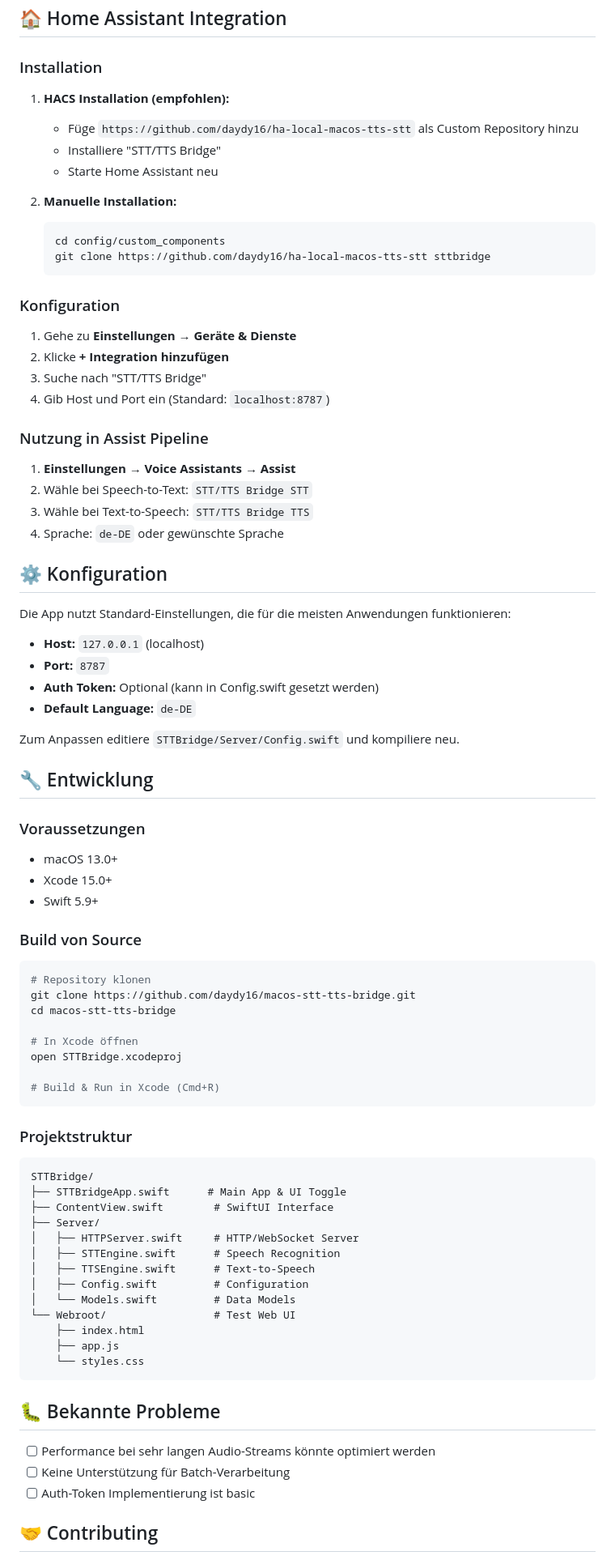
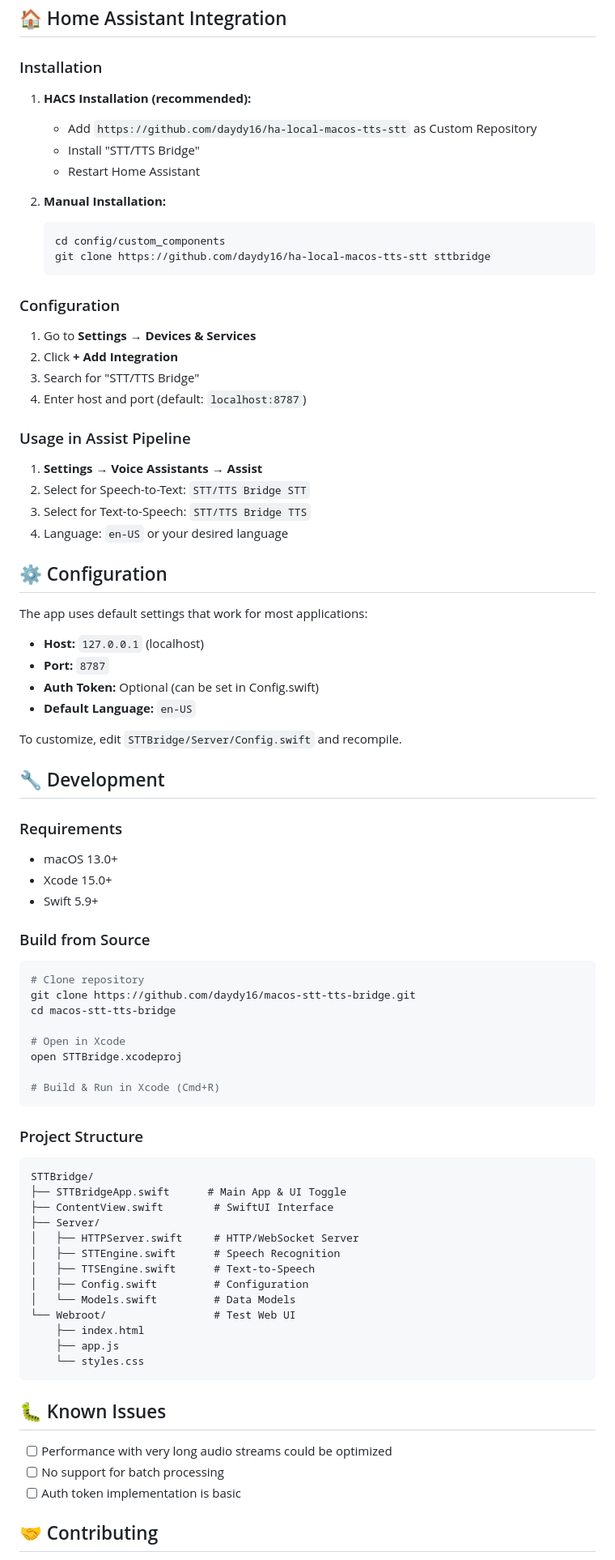
Before and after one commit to daydy16/macos-stt-tts-bridge, a Markdown page: README.md, the part around one of its changes. Shown at 81% size. Rendered like a GitHub page.

Commit message:
Update README.md for English localization and improved clarity

````diff
--- a/README.md
+++ b/README.md
@@ -121,64 +127,65 @@ ws.onmessage = (event) => {
 
 ### Installation
 
-1. **HACS Installation (empfohlen):**
-   - Füge `https://github.com/daydy16/ha-local-macos-tts-stt` als Custom Repository hinzu
-   - Installiere "STT/TTS Bridge"
-   - Starte Home Assistant neu
+1. **HACS Installation (recommended):**
+   - Add `https://github.com/daydy16/ha-local-macos-tts-stt` as Custom Repository
+   - Install "STT/TTS Bridge"
+   - Restart Home Assistant
 
-2. **Manuelle Installation:**
+2. **Manual Installation:**
+
    ```bash
    cd config/custom_components
    git clone https://github.com/daydy16/ha-local-macos-tts-stt sttbridge
    ```
 
-### Konfiguration
+### Configuration
 
-1. Gehe zu **Einstellungen → Geräte & Dienste**
-2. Klicke **+ Integration hinzufügen**
-3. Suche nach "STT/TTS Bridge"
-4. Gib Host und Port ein (Standard: `localhost:8787`)
+1. Go to **Settings → Devices & Services**
+2. Click **+ Add Integration**
+3. Search for "STT/TTS Bridge"
+4. Enter host and port (default: `localhost:8787`)
 
-### Nutzung in Assist Pipeline
+### Usage in Assist Pipeline
 
-1. **Einstellungen → Voice Assistants → Assist**
-2. Wähle bei Speech-to-Text: `STT/TTS Bridge STT`
-3. Wähle bei Text-to-Speech: `STT/TTS Bridge TTS`
-4. Sprache: `de-DE` oder gewünschte Sprache
+1. **Settings → Voice Assistants → Assist**
+2. Select for Speech-to-Text: `STT/TTS Bridge STT`
+3. Select for Text-to-Speech: `STT/TTS Bridge TTS`
+4. Language: `en-US` or your desired language
 
-## ⚙️ Konfiguration
+## ⚙️ Configuration
 
-Die App nutzt Standard-Einstellungen, die für die meisten Anwendungen funktionieren:
+The app uses default settings that work for most applications:
 
 - **Host:** `127.0.0.1` (localhost)
 - **Port:** `8787`
-- **Auth Token:** Optional (kann in Config.swift gesetzt werden)
-- **Default Language:** `de-DE`
+- **Auth Token:** Optional (can be set in Config.swift)
+- **Default Language:** `en-US`
 
-Zum Anpassen editiere `STTBridge/Server/Config.swift` und kompiliere neu.
+To customize, edit `STTBridge/Server/Config.swift` and recompile.
 
-## 🔧 Entwicklung
+## 🔧 Development
 
-### Voraussetzungen
+### Requirements
 
 - macOS 13.0+
 - Xcode 15.0+
 - Swift 5.9+
 
-### Build von Source
+### Build from Source
 
 ```bash
-# Repository klonen
+# Clone repository
 git clone https://github.com/daydy16/macos-stt-tts-bridge.git
 cd macos-stt-tts-bridge
 
-# In Xcode öffnen
+# Open in Xcode
 open STTBridge.xcodeproj
 
 # Build & Run in Xcode (Cmd+R)
 ```
 
-### Projektstruktur
+### Project Structure
 
 ```
 STTBridge/
@@ -196,11 +203,11 @@ STTBridge/
     └── styles.css
 ```
 
-## 🐛 Bekannte Probleme
+## 🐛 Known Issues
 
-- [ ] Performance bei sehr langen Audio-Streams könnte optimiert werden
-- [ ] Keine Unterstützung für Batch-Verarbeitung
-- [ ] Auth-Token Implementierung ist basic
+- [ ] Performance with very long audio streams could be optimized
+- [ ] No support for batch processing
+- [ ] Auth token implementation is basic
 
 ## 🤝 Contributing
 
````
Also changed, not shown: other parts of README.md (+52 -46 lines).
